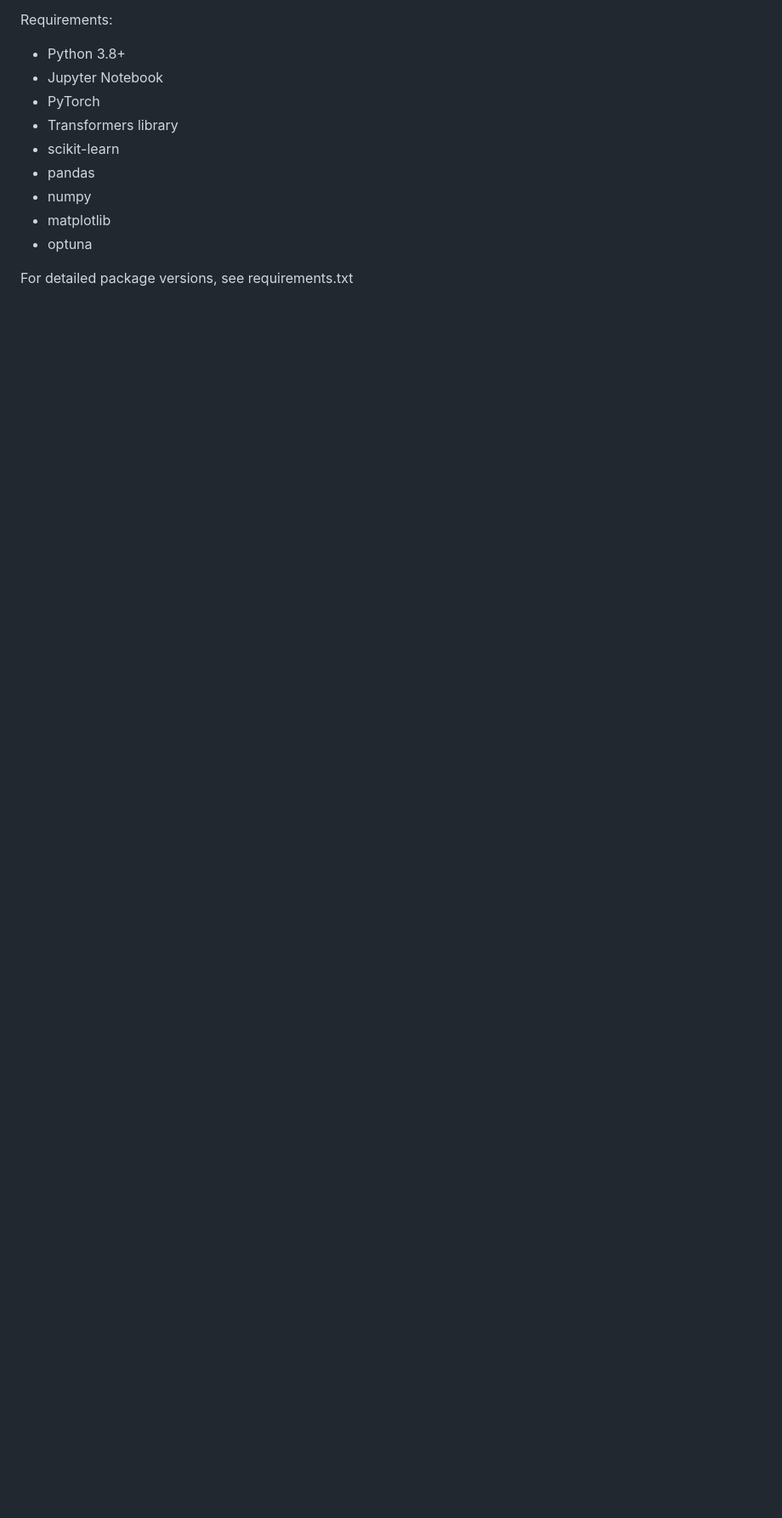
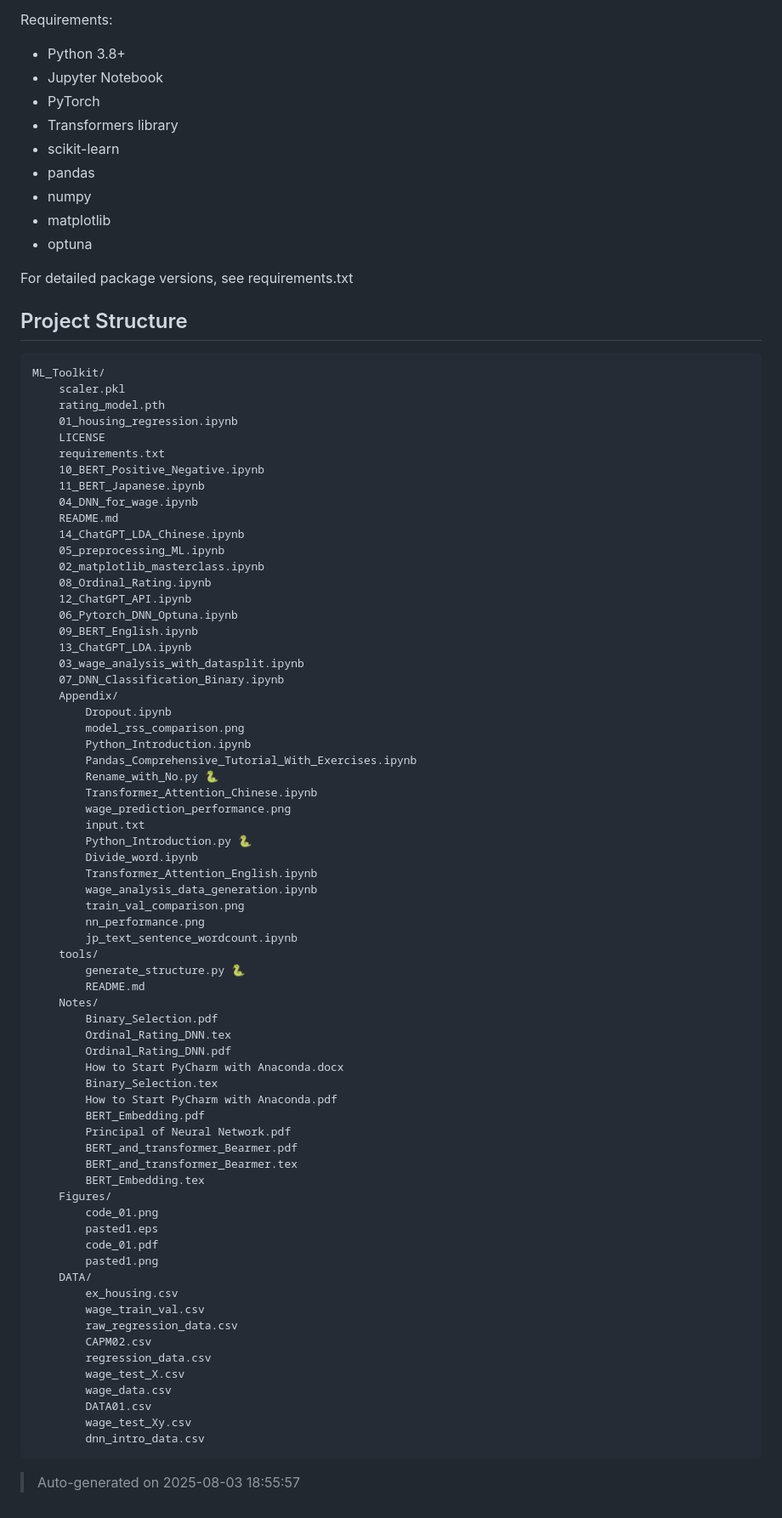
Before and after one commit to Qingfeng-Liu/Machine-Learning-Toolkit, a Markdown page: README.md, the part around one of its changes. Shown at 85% size. Drawn GitHub-style; blank space fills up the shorter version.

Commit message:
Change directory structure in README.md

````diff
--- a/README.md
+++ b/README.md
@@ -110,3 +112,76 @@ Requirements:
 - optuna
 
 For detailed package versions, see requirements.txt
+
+## Project Structure
+```
+ML_Toolkit/
+    scaler.pkl
+    rating_model.pth
+    01_housing_regression.ipynb
+    LICENSE
+    requirements.txt
+    10_BERT_Positive_Negative.ipynb
+    11_BERT_Japanese.ipynb
+    04_DNN_for_wage.ipynb
+    README.md
+    14_ChatGPT_LDA_Chinese.ipynb
+    05_preprocessing_ML.ipynb
+    02_matplotlib_masterclass.ipynb
+    08_Ordinal_Rating.ipynb
+    12_ChatGPT_API.ipynb
+    06_Pytorch_DNN_Optuna.ipynb
+    09_BERT_English.ipynb
+    13_ChatGPT_LDA.ipynb
+    03_wage_analysis_with_datasplit.ipynb
+    07_DNN_Classification_Binary.ipynb
+    Appendix/
+        Dropout.ipynb
+        model_rss_comparison.png
+        Python_Introduction.ipynb
+        Pandas_Comprehensive_Tutorial_With_Exercises.ipynb
+        Rename_with_No.py 🐍
+        Transformer_Attention_Chinese.ipynb
+        wage_prediction_performance.png
+        input.txt
+        Python_Introduction.py 🐍
+        Divide_word.ipynb
+        Transformer_Attention_English.ipynb
+        wage_analysis_data_generation.ipynb
+        train_val_comparison.png
+        nn_performance.png
+        jp_text_sentence_wordcount.ipynb
+    tools/
+        generate_structure.py 🐍
+        README.md
+    Notes/
+        Binary_Selection.pdf
+        Ordinal_Rating_DNN.tex
+        Ordinal_Rating_DNN.pdf
+        How to Start PyCharm with Anaconda.docx
+        Binary_Selection.tex
+        How to Start PyCharm with Anaconda.pdf
+        BERT_Embedding.pdf
+        Principal of Neural Network.pdf
+        BERT_and_transformer_Bearmer.pdf
+        BERT_and_transformer_Bearmer.tex
+        BERT_Embedding.tex
+    Figures/
+        code_01.png
+        pasted1.eps
+        code_01.pdf
+        pasted1.png
+    DATA/
+        ex_housing.csv
+        wage_train_val.csv
+        raw_regression_data.csv
+        CAPM02.csv
+        regression_data.csv
+        wage_test_X.csv
+        wage_data.csv
+        DATA01.csv
+        wage_test_Xy.csv
+        dnn_intro_data.csv
+```
+
+> Auto-generated on 2025-08-03 18:55:57
````
Also changed, not shown: other parts of README.md (+69 -67 lines).
